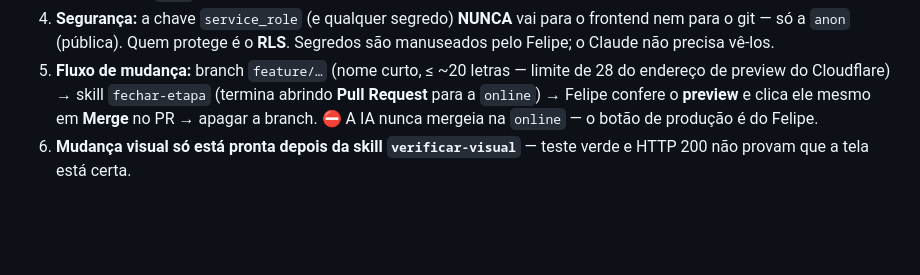
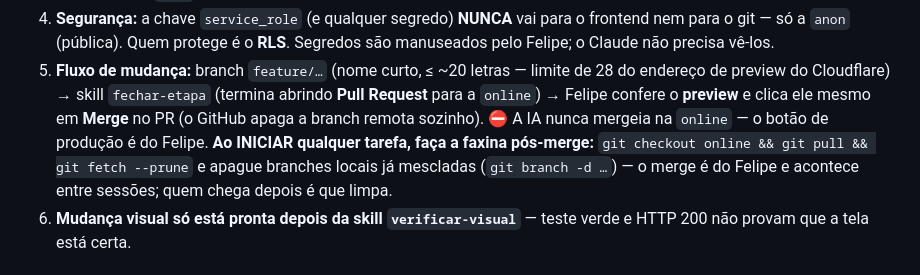
Before and after one commit to f3lpzz/Investigation-system-BP, a Markdown page: CLAUDE.md, the part around the change. Rendered like a GitHub page; blank space fills up the shorter version.

Commit message:
Faxina de branches vira automática (remota) e rotina de início (local)
- GitHub configurado p/ apagar a branch remota sozinho no merge do PR
  (delete_branch_on_merge — feito via gh api, fora do git)
- CLAUDE.md regra 5: ao INICIAR tarefa, atualizar a online e apagar
  branches locais já mescladas — o merge é do Felipe e acontece entre
  sessões; quem chega depois é que limpa
- fechar-etapa: passo pós-merge aponta para a rotina de início

Testes: não se aplica (só documentação; nada do app mudou).

Co-Authored-By: Claude Opus 4.8 <noreply@anthropic.com>

```diff
--- a/CLAUDE.md
+++ b/CLAUDE.md
@@ -61,8 +61,12 @@ tokens. O passo a passo e as pegadinhas estão nelas — não duplique aqui.
 5. **Fluxo de mudança:** branch `feature/…` (nome curto, ≤ ~20 letras — limite
    de 28 do endereço de preview do Cloudflare) → skill `fechar-etapa` (termina
    abrindo **Pull Request** para a `online`) → Felipe confere o **preview** e
-   clica ele mesmo em **Merge** no PR → apagar a branch.
+   clica ele mesmo em **Merge** no PR (o GitHub apaga a branch remota sozinho).
    ⛔ A IA nunca mergeia na `online` — o botão de produção é do Felipe.
+   **Ao INICIAR qualquer tarefa, faça a faxina pós-merge:** `git checkout
+   online && git pull && git fetch --prune` e apague branches locais já
+   mescladas (`git branch -d …`) — o merge é do Felipe e acontece entre
+   sessões; quem chega depois é que limpa.
 6. **Mudança visual só está pronta depois da skill `verificar-visual`** — teste
    verde e HTTP 200 não provam que a tela está certa.
 
```
Also changed, not shown: 1 other file.
